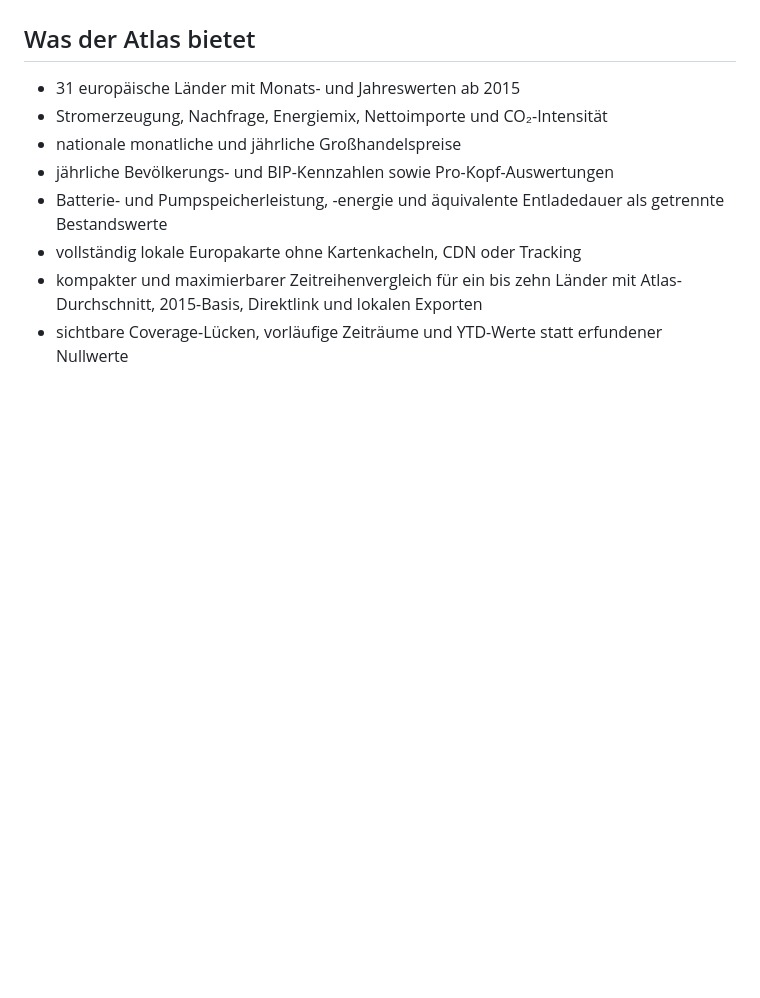
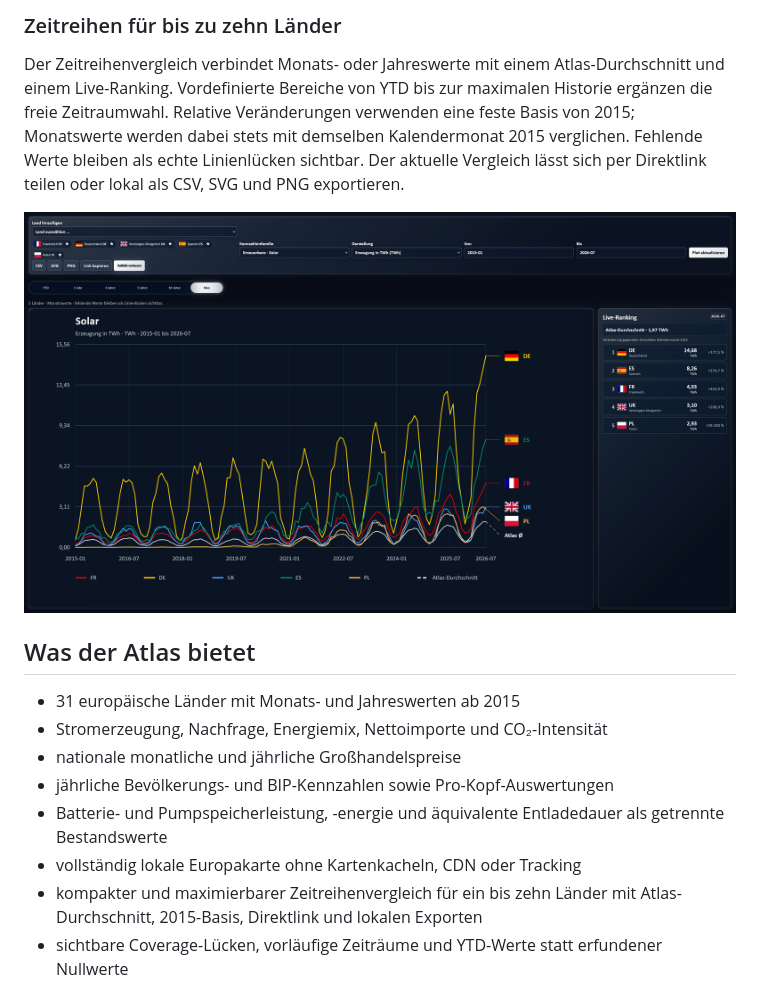
Before and after one commit to Captain-Boba/EEA, a Markdown page: README.md, the part around one of its changes. GitHub-like rendering; pictures changed too: docs/images/635949655-624b34af-c665-4e2e-870c-1f1ca4da9d98.png (added); blank space fills up the shorter version.

Commit message:
docs: showcase the redesigned atlas interface

```diff
--- a/README.md
+++ b/README.md
@@ -6,3 +19,8 @@ Ein lokaler, interaktiver Atlas für den Vergleich europäischer Stromsysteme. D
+### Zeitreihen für bis zu zehn Länder
+
+Der Zeitreihenvergleich verbindet Monats- oder Jahreswerte mit einem Atlas-Durchschnitt und einem Live-Ranking. Vordefinierte Bereiche von YTD bis zur maximalen Historie ergänzen die freie Zeitraumwahl. Relative Veränderungen verwenden eine feste Basis von 2015; Monatswerte werden dabei stets mit demselben Kalendermonat 2015 verglichen. Fehlende Werte bleiben als echte Linienlücken sichtbar. Der aktuelle Vergleich lässt sich per Direktlink teilen oder lokal als CSV, SVG und PNG exportieren.
+
+[![Zeitreihenvergleich mit Länderlinien, Atlas-Durchschnitt und Live-Ranking](docs/images/635949655-624b34af-c665-4e2e-870c-1f1ca4da9d98.png)](docs/images/635949655-624b34af-c665-4e2e-870c-1f1ca4da9d98.png)
 
 ## Was der Atlas bietet
 
```
Also changed, not shown: other parts of README.md (+14 -1 lines), docs/images/635948733-e09e9264-de92-4c8d-ab92-8527c1364e4c.png (added), 1 other file.
